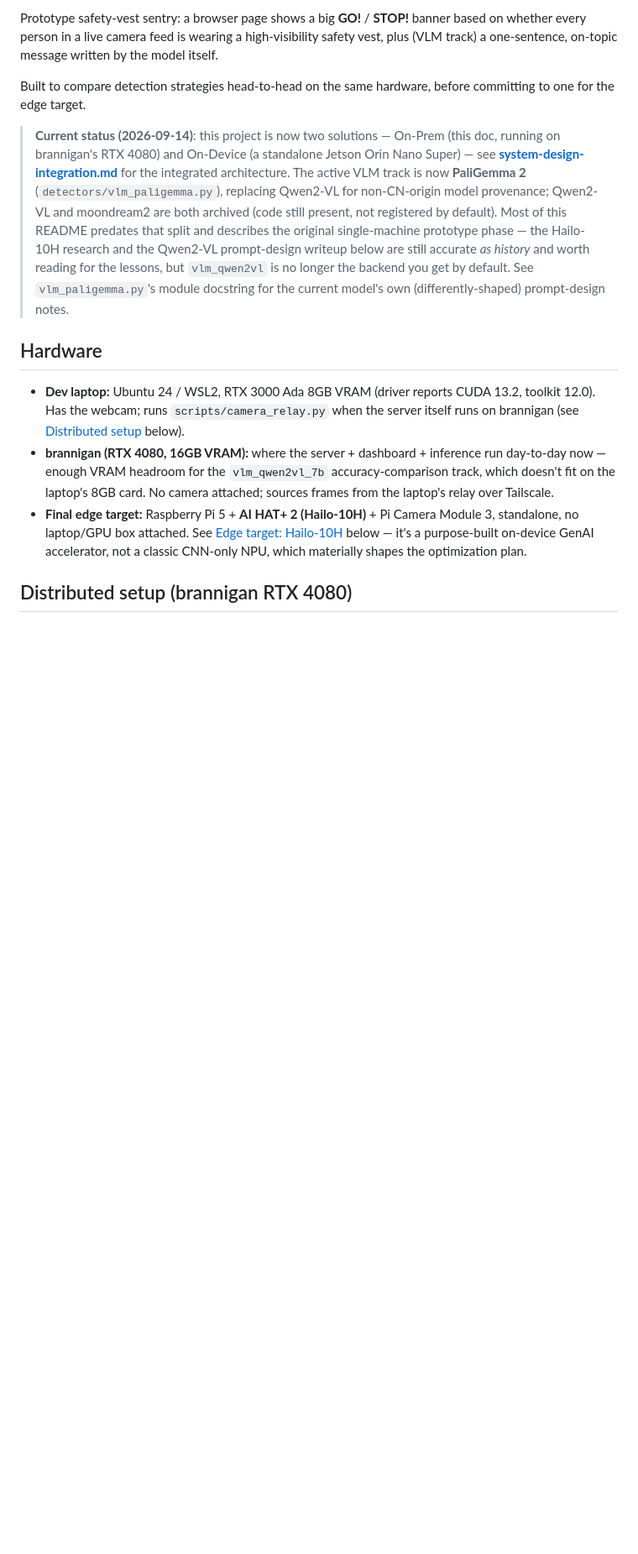
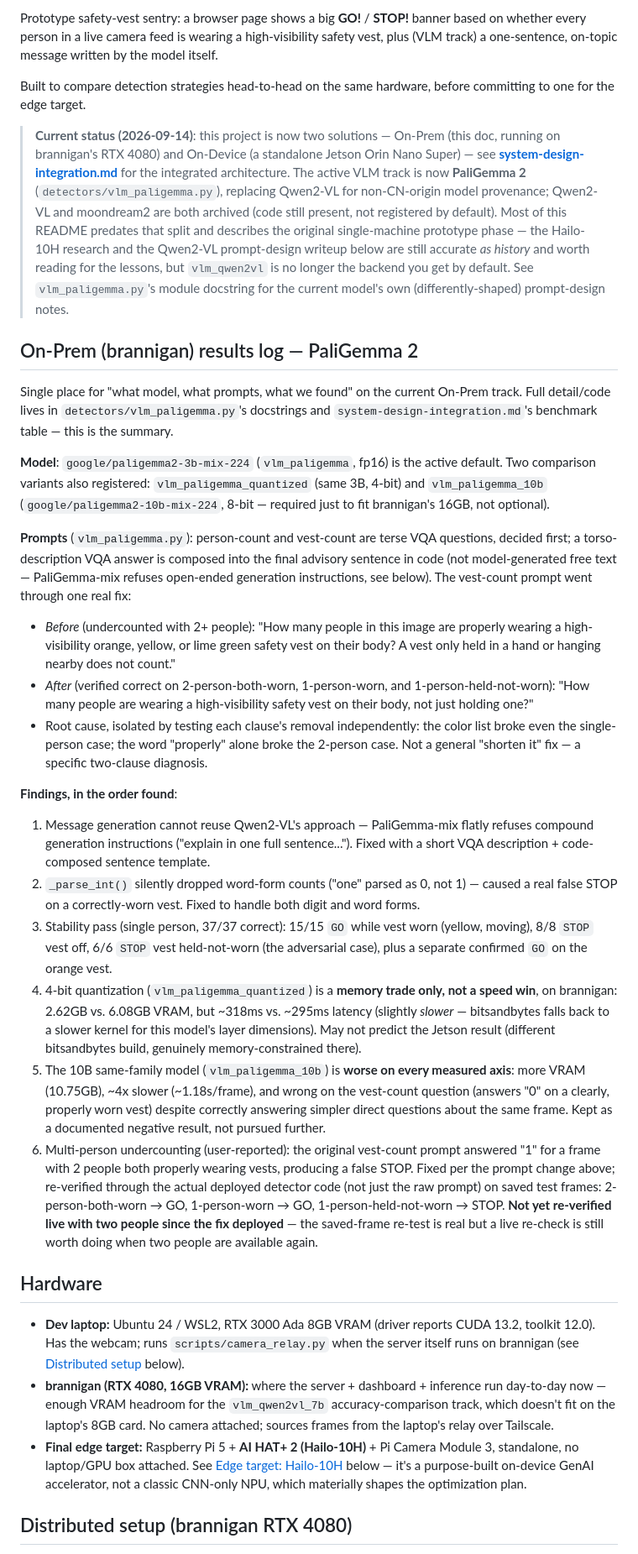
Before and after one commit to InnovationCentralPerth/FLEXO-edge-machine-vision-safety-sentry-robot, a Markdown page: README.md, the part around the change. Shown at 84% size. GitHub-like rendering; blank space fills up the shorter version.

Commit message:
Add README results log; fix dangling cross-reference in design doc
The design doc's benchmark table pointed to a "README status note" for
stability-pass numbers that was never actually written anywhere — only
stated in conversation, not committed. Added a proper "On-Prem results
log" section to README consolidating: the active model, the vest-count
prompt's before/after text and root cause, and all six findings in
order (message-generation refusal, word-form count parsing, the 37/37
stability pass, the 4-bit speed finding, the 10B negative result, and
the multi-person undercounting fix) in one place instead of scattered
across docstrings and conversation history.

Co-Authored-By: Claude Sonnet 5 <noreply@anthropic.com>
Claude-Session: https://claude.ai/code/session_01TZucTcoMgtB6PsbXM6GcW9

```diff
--- a/README.md
+++ b/README.md
@@ -22,6 +22,70 @@ before committing to one for the edge target.
 > `vlm_qwen2vl` is no longer the backend you get by default. See
 > `vlm_paligemma.py`'s module docstring for the current model's own
 > (differently-shaped) prompt-design notes.
+
+## On-Prem (brannigan) results log — PaliGemma 2
+
+Single place for "what model, what prompts, what we found" on the current
+On-Prem track. Full detail/code lives in `detectors/vlm_paligemma.py`'s
+docstrings and `system-design-integration.md`'s benchmark table — this is
+the summary.
+
+**Model**: `google/paligemma2-3b-mix-224` (`vlm_paligemma`, fp16) is the
+active default. Two comparison variants also registered:
+`vlm_paligemma_quantized` (same 3B, 4-bit) and `vlm_paligemma_10b`
+(`google/paligemma2-10b-mix-224`, 8-bit — required just to fit brannigan's
+16GB, not optional).
+
+**Prompts** (`vlm_paligemma.py`): person-count and vest-count are terse
+VQA questions, decided first; a torso-description VQA answer is composed
+into the final advisory sentence in code (not model-generated free text —
+PaliGemma-mix refuses open-ended generation instructions, see below).
+The vest-count prompt went through one real fix:
+- *Before* (undercounted with 2+ people): "How many people in this image
+  are properly wearing a high-visibility orange, yellow, or lime green
+  safety vest on their body? A vest only held in a hand or hanging nearby
+  does not count."
+- *After* (verified correct on 2-person-both-worn, 1-person-worn, and
+  1-person-held-not-worn): "How many people are wearing a high-visibility
+  safety vest on their body, not just holding one?"
+- Root cause, isolated by testing each clause's removal independently:
+  the color list broke even the single-person case; the word "properly"
+  alone broke the 2-person case. Not a general "shorten it" fix — a
+  specific two-clause diagnosis.
+
+**Findings, in the order found**:
+1. Message generation cannot reuse Qwen2-VL's approach — PaliGemma-mix
+   flatly refuses compound generation instructions ("explain in one full
+   sentence..."). Fixed with a short VQA description + code-composed
+   sentence template.
+2. `_parse_int()` silently dropped word-form counts ("one" parsed as 0,
+   not 1) — caused a real false STOP on a correctly-worn vest. Fixed to
+   handle both digit and word forms.
+3. Stability pass (single person, 37/37 correct): 15/15 `GO` while vest
+   worn (yellow, moving), 8/8 `STOP` vest off, 6/6 `STOP` vest held-not-worn
+   (the adversarial case), plus a separate confirmed `GO` on the orange
+   vest.
+4. 4-bit quantization (`vlm_paligemma_quantized`) is a **memory trade
+   only, not a speed win**, on brannigan: 2.62GB vs. 6.08GB VRAM, but
+   ~318ms vs. ~295ms latency (slightly *slower* — bitsandbytes falls back
+   to a slower kernel for this model's layer dimensions). May not predict
+   the Jetson result (different bitsandbytes build, genuinely
+   memory-constrained there).
+5. The 10B same-family model (`vlm_paligemma_10b`) is **worse on every
+   measured axis**: more VRAM (10.75GB), ~4x slower (~1.18s/frame), and
+   wrong on the vest-count question (answers "0" on a clearly, properly
+   worn vest) despite correctly answering simpler direct questions about
+   the same frame. Kept as a documented negative result, not pursued
+   further.
+6. Multi-person undercounting (user-reported): the original vest-count
+   prompt answered "1" for a frame with 2 people both properly wearing
+   vests, producing a false STOP. Fixed per the prompt change above;
+   re-verified through the actual deployed detector code (not just the
+   raw prompt) on saved test frames: 2-person-both-worn → GO,
+   1-person-worn → GO, 1-person-held-not-worn → STOP. **Not yet
+   re-verified live with two people since the fix deployed** — the saved-frame
+   re-test is real but a live re-check is still worth doing when two
+   people are available again.
 
 ## Hardware
 
```
Also changed, not shown: system-design-integration.md (+11 -1 lines).
